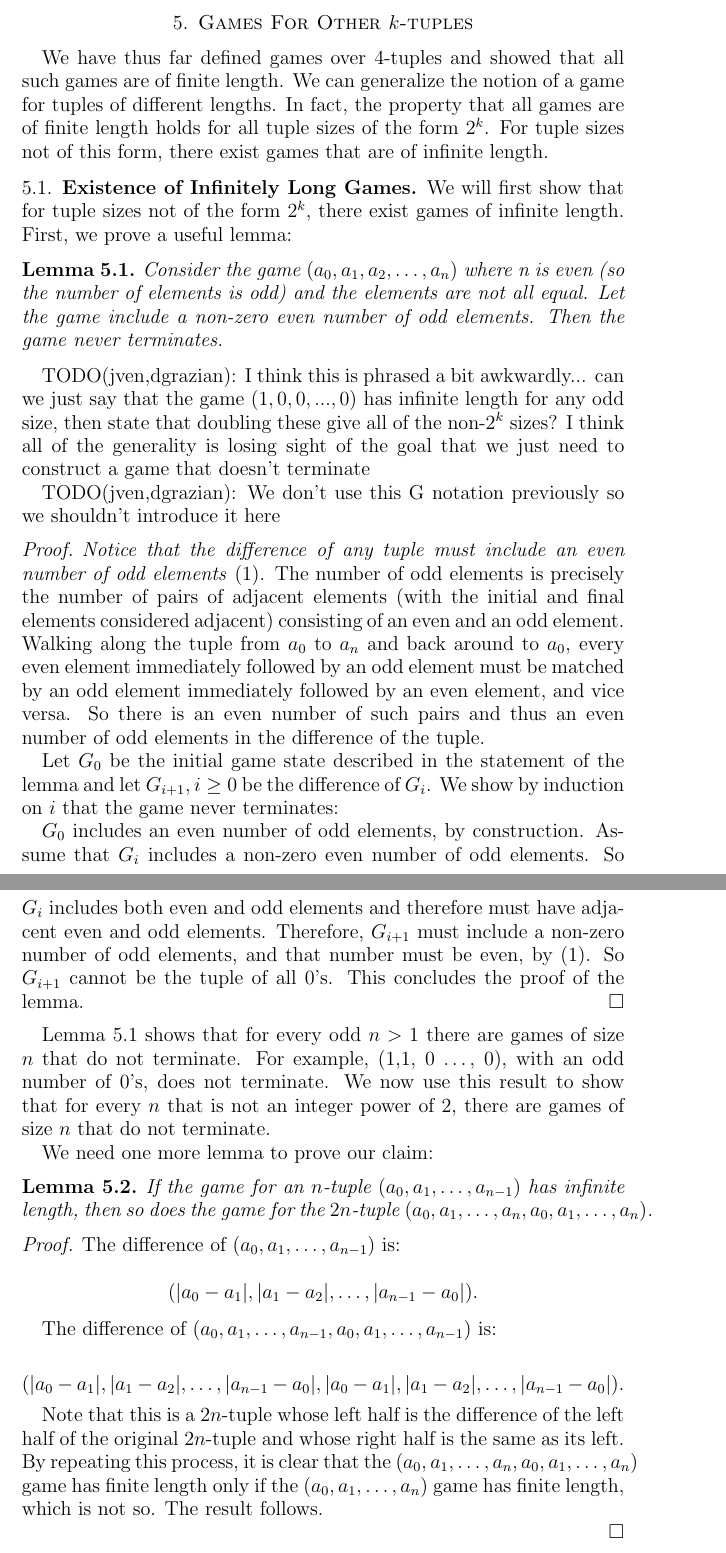
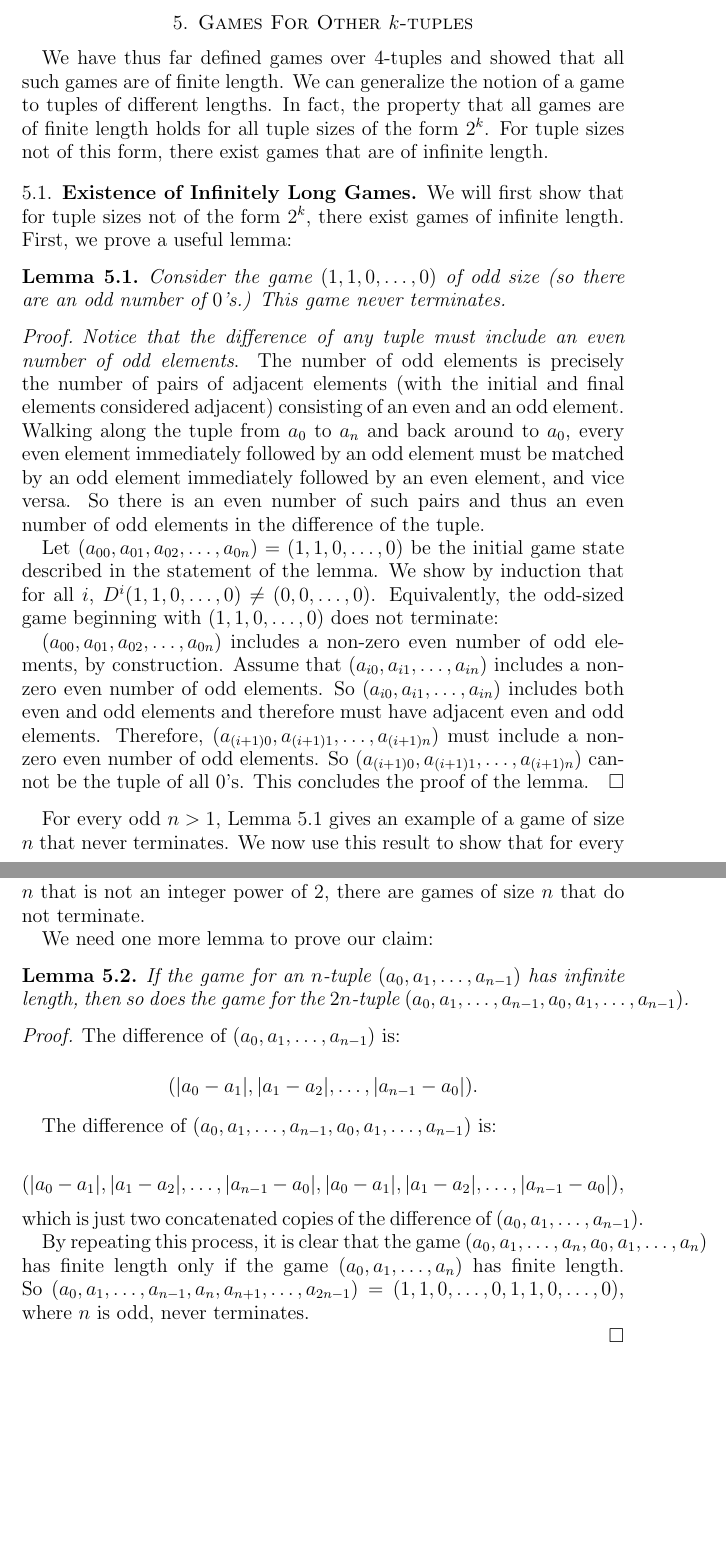
Before and after one commit to mikemeko/18.821-projects, a LaTeX paper (number_squares/number_squares_paper.tex): two parts of pages 6 and 7 of 11, joined at a grey line, cut so that both start at the same text, the shorter picture padded with empty space. Compiled offline with pdfLaTeX.

Commit message:
Cleaned up section on examples of nonterminating integer games of sizes not 2^k. Removed G notation for games.

```diff
--- a/number_squares/number_squares_paper.tex
+++ b/number_squares/number_squares_paper.tex
@@ -190,36 +190,33 @@ TODO(jven): Should I motivate this proof a little bit? Could be a little long-wi
 
 \section{Games For Other $k$-tuples\label{sec:othertuples}}
 
-We have thus far defined games over $4$-tuples and showed that all such games are of finite length. We can generalize the notion of a game for tuples of different lengths. In fact, the property that all games are of finite length holds for all tuple sizes of the form $2^k$. For tuple sizes not of this form, there exist games that are of infinite length.
+We have thus far defined games over $4$-tuples and showed that all such games are of finite length. We can generalize the notion of a game to tuples of different lengths. In fact, the property that all games are of finite length holds for all tuple sizes of the form $2^k$. For tuple sizes not of this form, there exist games that are of infinite length.
 
 \subsection{Existence of Infinitely Long Games}
 
 We will first show that for tuple sizes not of the form $2^k$, there exist games of infinite length. First, we prove a useful lemma:
 
 \begin{lemma}
-Consider the game $(a_0, a_1, a_2, \ldots, a_n)$ where n is even (so the number of elements is odd) and the elements are not all equal. Let the game include a non-zero even number of odd elements. Then the game never terminates.
+Consider the game $(1, 1, 0, \ldots, 0)$ of odd size (so there are an odd number of $0$'s.) This game never terminates.
 \label{lem:evenodds}
 \end{lemma}
 
-TODO(jven,dgrazian): I think this is phrased a bit awkwardly... can we just say that the game $(1,0,0,...,0)$ has infinite length for any odd size, then state that doubling these give all of the non-$2^k$ sizes? I think all of the generality is losing sight of the goal that we just need to construct a game that doesn't terminate
+\begin{proof}
+\emph{Notice that the difference of any tuple must include an even number of odd elements}. The number of odd elements is precisely the number of pairs of adjacent elements (with the initial and final elements considered adjacent) consisting of an even and an odd element. Walking along the tuple from $a_0$ to $a_n$ and back around to $a_0$, every even element immediately followed by an odd element must be matched by an odd element immediately followed by an even element, and vice versa. So there is an even number of such pairs and thus an even number of odd elements in the difference of the tuple.
 
-TODO(jven,dgrazian): We don't use this G notation previously so we shouldn't introduce it here
+Let $(a_{00}, a_{01}, a_{02}, \ldots, a_{0n}) = (1, 1, 0, \ldots, 0)$ be the initial game state described in the statement of the lemma. We show by induction that for all $i$,
+$D^i(1,1,0,\ldots,0) \neq (0, 0, \ldots, 0)$. Equivalently, the odd-sized game beginning with $(1, 1, 0, \ldots, 0)$ does not terminate:
 
-\begin{proof}
-\emph{Notice that the difference of any tuple must include an even number of odd elements} (1). The number of odd elements is precisely the number of pairs of adjacent elements (with the initial and final elements considered adjacent) consisting of an even and an odd element. Walking along the tuple from $a_0$ to $a_n$ and back around to $a_0$, every even element immediately followed by an odd element must be matched by an odd element immediately followed by an even element, and vice versa. So there is an even number of such pairs and thus an even number of odd elements in the difference of the tuple.
-
-Let $G_0$ be the initial game state described in the statement of the lemma and let $G_{i+1}, i \geq 0$ be the difference of $G_i$. We show by induction on $i$ that the game never terminates:
-
-$G_0$ includes an even number of odd elements, by construction. Assume that $G_i$ includes a non-zero even number of odd elements. So $G_i$ includes both even and odd elements and therefore must have adjacent even and odd elements. Therefore, $G_{i+1}$ must include a non-zero number of odd elements, and that number must be even, by (1). So $G_{i+1}$ cannot be the tuple of all $0$'s. This concludes the proof of the lemma.
+$(a_{00}, a_{01}, a_{02}, \ldots, a_{0n})$ includes a non-zero even number of odd elements, by construction. Assume that $(a_{i0}, a_{i1}, \ldots, a_{in})$ includes a non-zero even number of odd elements. So $(a_{i0}, a_{i1}, \ldots, a_{in})$ includes both even and odd elements and therefore must have adjacent even and odd elements. Therefore, $(a_{(i+1)0}, a_{(i+1)1}, \ldots, a_{(i+1)n})$ must include a non-zero even number of odd elements. So  $(a_{(i+1)0}, a_{(i+1)1}, \ldots, a_{(i+1)n})$ cannot be the tuple of all $0$'s. This concludes the proof of the lemma.
 \end{proof}
 
-Lemma \ref{lem:evenodds} shows that for every odd $n > 1$ there are games of size $n$ that do not terminate. For example, (1,1, 0 \ldots, 0), with an odd number of 0's, does not terminate. We now use this result to show that for every $n$ that is not an integer power of 2, there are games of size $n$ that do not terminate.
+For every odd $n > 1$, Lemma \ref{lem:evenodds} gives an example of a game of size $n$ that never terminates. We now use this result to show that for every $n$ that is not an integer power of 2, there are games of size $n$ that do not terminate.
 
 We need one more lemma to prove our claim:
 
 \begin{lemma}
 \label{lem:doubles}
-If the game for an $n$-tuple $(a_0, a_1, \ldots, a_{n-1})$ has infinite length, then so does the game for the $2n$-tuple $(a_0, a_1, \ldots, a_n, a_0, a_1, \ldots, a_n)$.
+If the game for an $n$-tuple $(a_0, a_1, \ldots, a_{n-1})$ has infinite length, then so does the game for the $2n$-tuple $(a_0, a_1, \ldots, a_{n-1}, a_0, a_1, \ldots, a_{n-1})$.
 \end{lemma}
 
 \begin{proof}
@@ -232,9 +229,10 @@ $$(|a_0 - a_1|, |a_1 - a_2|, \ldots, |a_{n-1} - a_0|).$$
 
 The difference of $(a_0, a_1, \ldots, a_{n-1}, a_0, a_1, \ldots, a_{n-1})$ is:
 
-$$(|a_0 - a_1|, |a_1 - a_2|, \ldots, |a_{n-1} - a_0|, |a_0 - a_1|, |a_1 - a_2|, \ldots, |a_{n-1} - a_0|).$$
+$$(|a_0 - a_1|, |a_1 - a_2|, \ldots, |a_{n-1} - a_0|, |a_0 - a_1|, |a_1 - a_2|, \ldots, |a_{n-1} - a_0|),$$
+which is just two concatenated copies of the difference of $(a_0, a_1, \ldots, a_{n-1})$.
 
-Note that this is a $2n$-tuple whose left half is the difference of the left half of the original $2n$-tuple and whose right half is the same as its left. By repeating this process, it is clear that the $(a_0, a_1, \ldots, a_n, a_0, a_1, \ldots, a_n)$ game has finite length only if the $(a_0, a_1, \ldots, a_n)$ game has finite length, which is not so. The result follows.
+By repeating this process, it is clear that the game $(a_0, a_1, \ldots, a_n, a_0, a_1, \ldots, a_n)$ has finite length only if the game $(a_0, a_1, \ldots, a_n)$ has finite length. So $(a_0, a_1, \ldots, a_{n-1}, a_n, a_{n+1}, \ldots, a_{2n-1}) = (1, 1, 0, \ldots, 0, 1, 1, 0, \ldots, 0)$, where $n$ is odd, never terminates.
 
 \end{proof}
 
```
Also changed, not shown: number_squares/number_squares_paper.tex (2 more changed lines).
